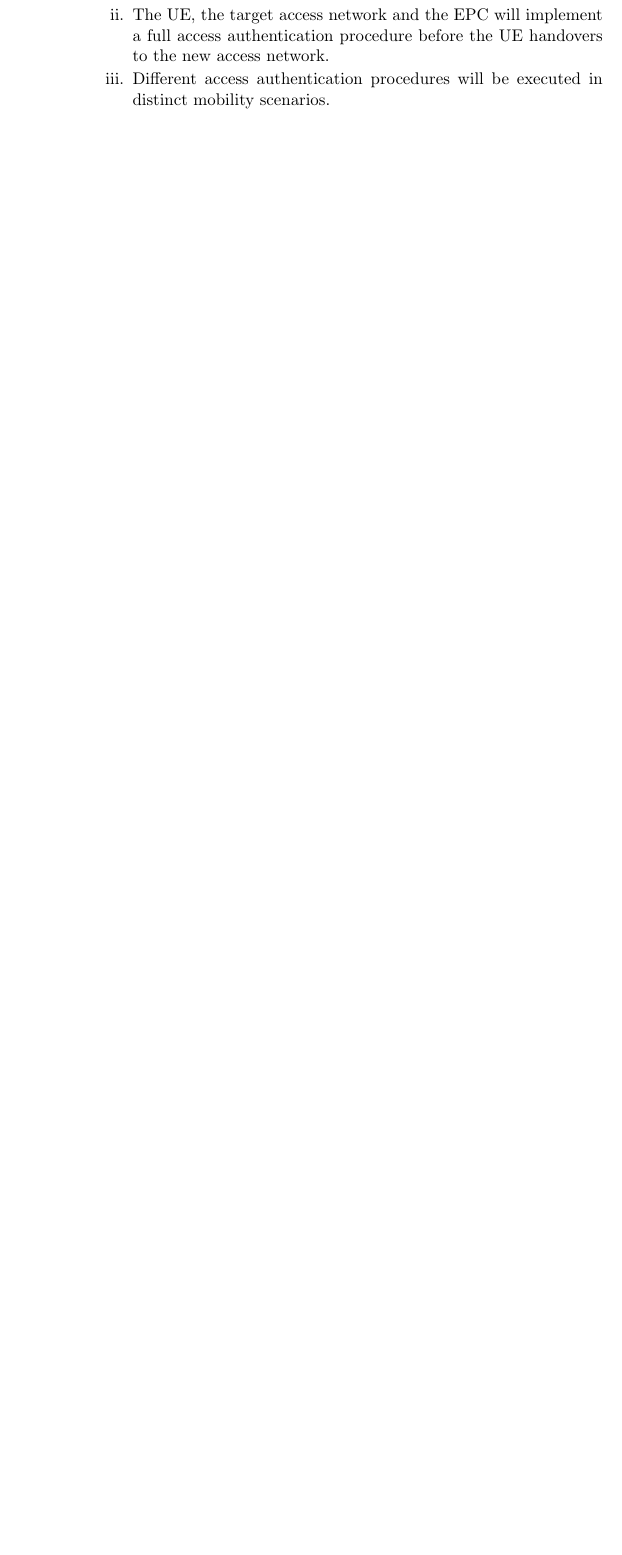
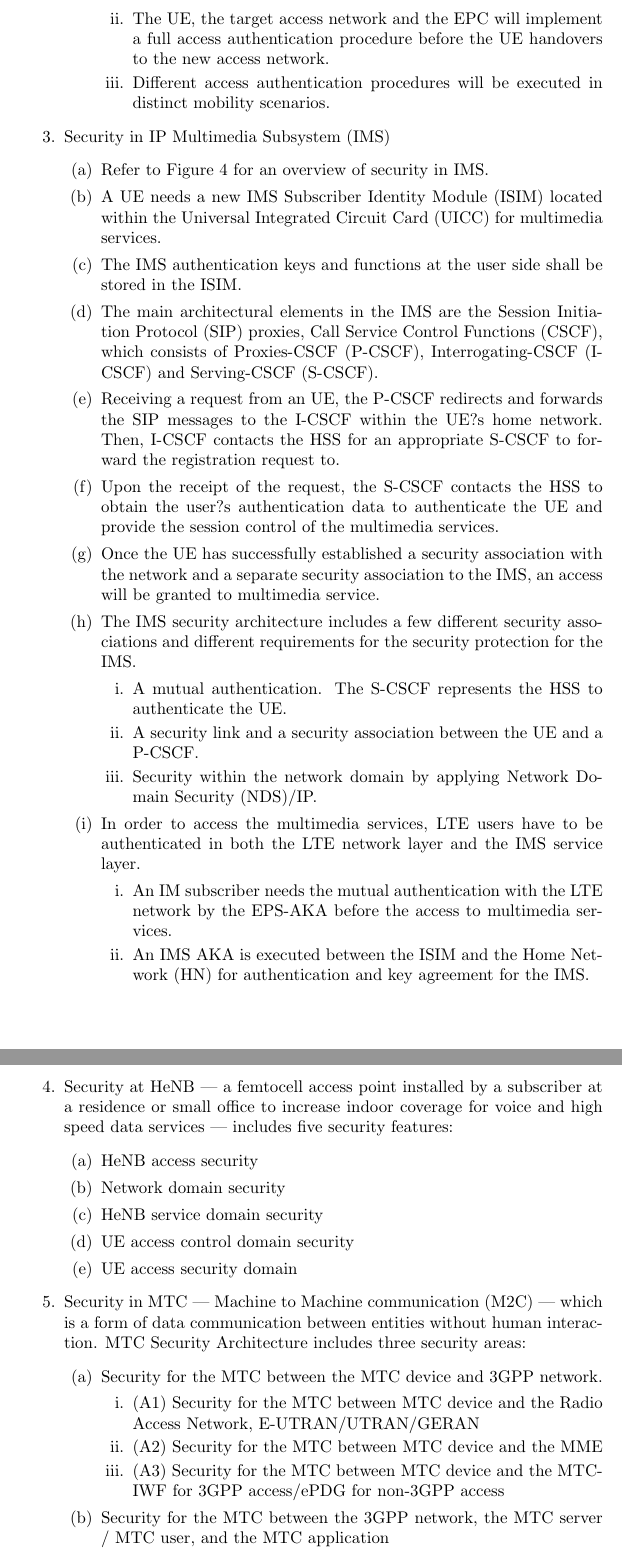
Before and after one commit to krboswell/ceen8886, a LaTeX problem sheet (hw6/hw6.tex): part of page 5 of 5 before the commit and two parts of pages 4 and 5 of 10 after it, the two joined at a grey line, cut so that both start at the same text, the shorter picture padded with empty space. Compiled offline with pdfLaTeX.

Commit message:
HW6 Problem 2 finished

```diff
--- a/hw6/hw6.tex
+++ b/hw6/hw6.tex
@@ -3,6 +3,7 @@
 \usepackage{enumitem}
 \usepackage{mdframed}
 \usepackage{graphicx} % Required for the inclusion of images
+\usepackage{afterpage}
 
 \title{CEEN 8886: Homework 6}
 \date{2017-04-19}
@@ -142,3 +152,52 @@ interface to external networks.
         \item Different access authentication procedures will be executed in distinct mobility scenarios.
         \end{enumerate}
     \end{enumerate}
+\item Security in IP Multimedia Subsystem (IMS)
+    \begin{enumerate}
+    \item Refer to Figure \ref{fig:prob2d} for an overview of security in IMS.
+    \item A UE needs a new IMS Subscriber Identity Module (ISIM) located within the Universal Integrated Circuit Card (UICC)
+             for multimedia services.
+    \item The IMS authentication keys and functions at the user side shall be stored in the ISIM.
+    \item The main architectural elements in the IMS are the Session Initiation Protocol (SIP) proxies, Call Service Control
+             Functions (CSCF), which consists of Proxies-CSCF (P-CSCF), Interrogating-CSCF (I-CSCF) and Serving-CSCF (S-CSCF).
+    \item Receiving a request from an UE, the P-CSCF redirects and forwards the SIP messages to the I-CSCF within the UE?s
+             home network. Then, I-CSCF contacts the HSS for an appropriate S-CSCF to forward the registration request to.
+    \item Upon the receipt of the request, the S-CSCF contacts the HSS to obtain the user?s authentication data to authenticate the
+             UE and provide the session control of the multimedia services.
+    \item Once the UE has successfully established a security association with the network and a separate security association
+             to the IMS, an access will be granted to multimedia service.
+    \item The IMS security architecture includes a few different security associations and different requirements for the security protection
+             for the IMS.
+        \begin{enumerate}
+        \item A mutual authentication. The S-CSCF represents the HSS to authenticate the UE.
+        \item A security link and a security association between the UE and a P-CSCF.
+        \item Security within the network domain by applying Network Domain Security (NDS)/IP.
+        \end{enumerate}
+    \item In order to access the multimedia services, LTE users have to be authenticated in both the LTE network layer and the IMS service
+            layer.
+        \begin{enumerate}
+        \item An IM subscriber needs the mutual authentication with the LTE network by the EPS-AKA before the access to multimedia services.
+        \item An IMS AKA is executed between the ISIM and the Home Network (HN) for authentication and key agreement for the IMS.
+        \end{enumerate}
+    \end{enumerate}
+\item Security at HeNB --- a femtocell access point installed by a subscriber at a residence or small office to increase indoor coverage for
+         voice and high speed data services --- includes five security features:
+    \begin{enumerate}
+    \item HeNB access security
+    \item Network domain security
+    \item HeNB service domain security
+    \item UE access control domain security
+    \item UE access security domain
+    \end{enumerate}
+\item Security in MTC --- Machine to Machine communication (M2C) --- which is a form of data communication between entities without
+         human interaction. MTC Security Architecture includes three security areas:
+    \begin{enumerate}
+    \item Security for the MTC between the MTC device and 3GPP network.
+        \begin{enumerate}
+        \item (A1) Security for the MTC between MTC device and the Radio Access Network, E-UTRAN/UTRAN/GERAN
+        \item (A2) Security for the MTC between MTC device and the MME
+        \item (A3) Security for the MTC between MTC device and the MTC-IWF for 3GPP access/ePDG for non-3GPP access
+        \end{enumerate}
+    \item Security for the MTC between the 3GPP network, the MTC server / MTC user, and the MTC application
+        \begin{enumerate}
+        \item (B1) Security for the MTC between the MTC server and the 3GPP network, which can be further divided into security aspects
```
Also changed, not shown: hw6/IMS_Security.png (added), hw6/Inter_eNB_Handover.png (added), hw6/LTE_Authentication.jpg (added), hw6/UMTS_Authentication.png (added), hw6/hw6.tex (52 more changed lines).
